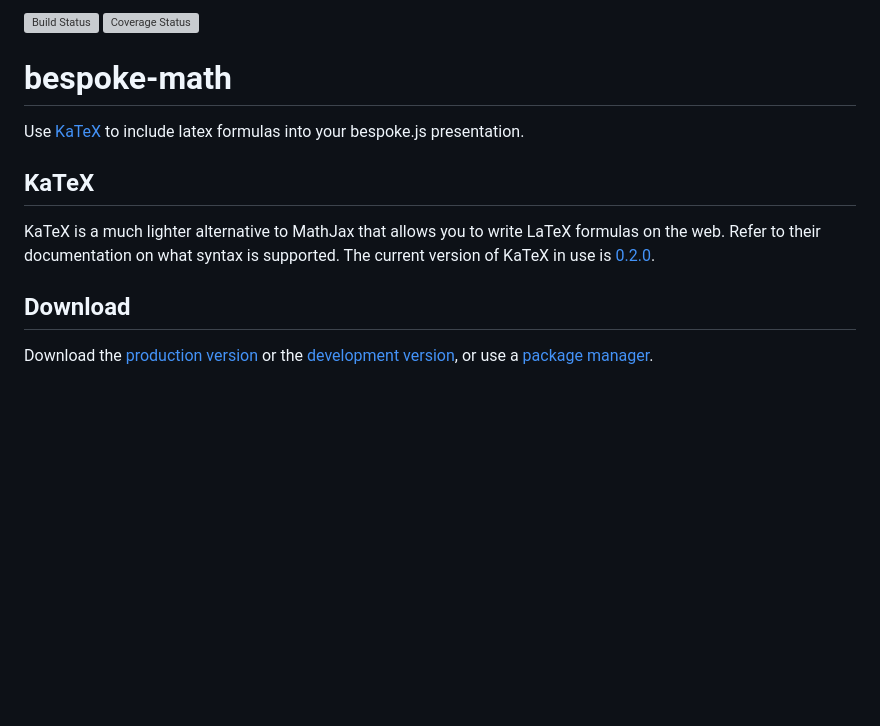
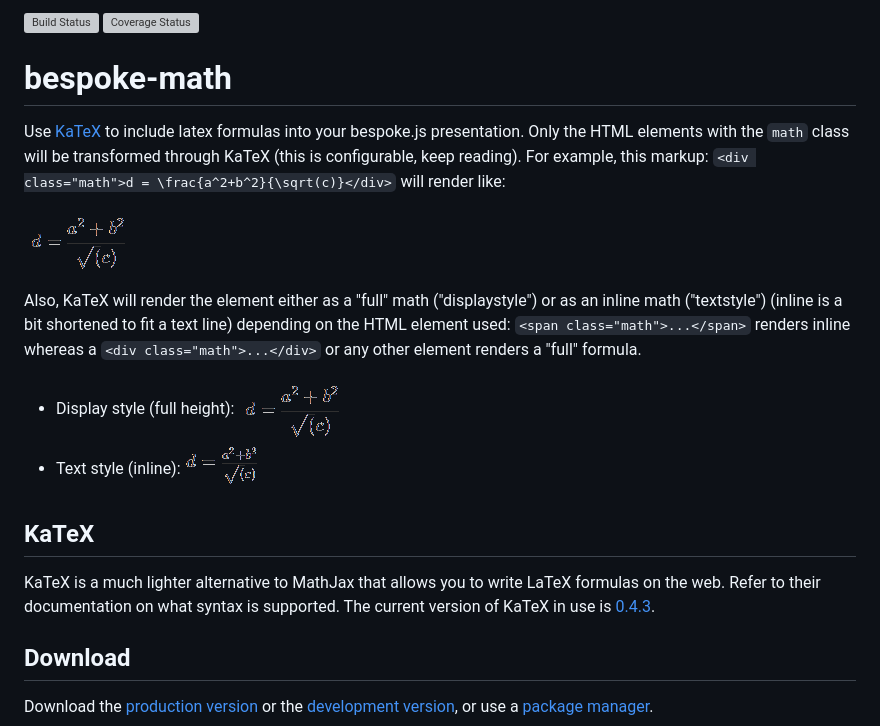
Before and after one commit to fegemo/bespoke-math, a Markdown page: README.md, the part around one of its changes. Rendered like a GitHub page; pictures changed too: images/display.png (added), images/inline.png (added); blank space fills up the shorter version; grey boxes are pictures that could not be loaded.

Commit message:
Fixes always inlining formulas and adds docs

```diff
--- a/README.md
+++ b/README.md
@@ -2,11 +2,27 @@
 
 # bespoke-math
 
-Use [KaTeX][katex] to include latex formulas into your bespoke.js presentation.
+Use [KaTeX][katex] to include latex formulas into your bespoke.js presentation. Only the HTML elements with the
+`math` class will be transformed through KaTeX (this is configurable, keep reading). For example, this markup:
+`<div class="math">d = \frac{a^2+b^2}{\sqrt(c)}</div>` will render like:
+
+![](images/display.png)
+
+
+Also, KaTeX will render the element either as a "full" math ("displaystyle") or as an inline math ("textstyle")
+(inline is a bit shortened to fit a text line) depending on the HTML element used: `<span class="math">...</span>`
+renders inline whereas  a `<div class="math">...</div>` or any other
+element renders a "full" formula.
+
+- Display style (full height):
+  ![](images/display.png)
+- Text style (inline):
+  ![](images/inline.png)
+
 
 ## KaTeX
 
 KaTeX is a much lighter alternative to MathJax that allows you to write LaTeX formulas on the web.
 Refer to their documentation on what syntax is supported.
-The current version of KaTeX in use is [0.2.0][katex-version].
+The current version of KaTeX in use is [0.4.3][katex-version].
 
```
Also changed, not shown: other parts of README.md (+35 -2 lines), 11 other files.
